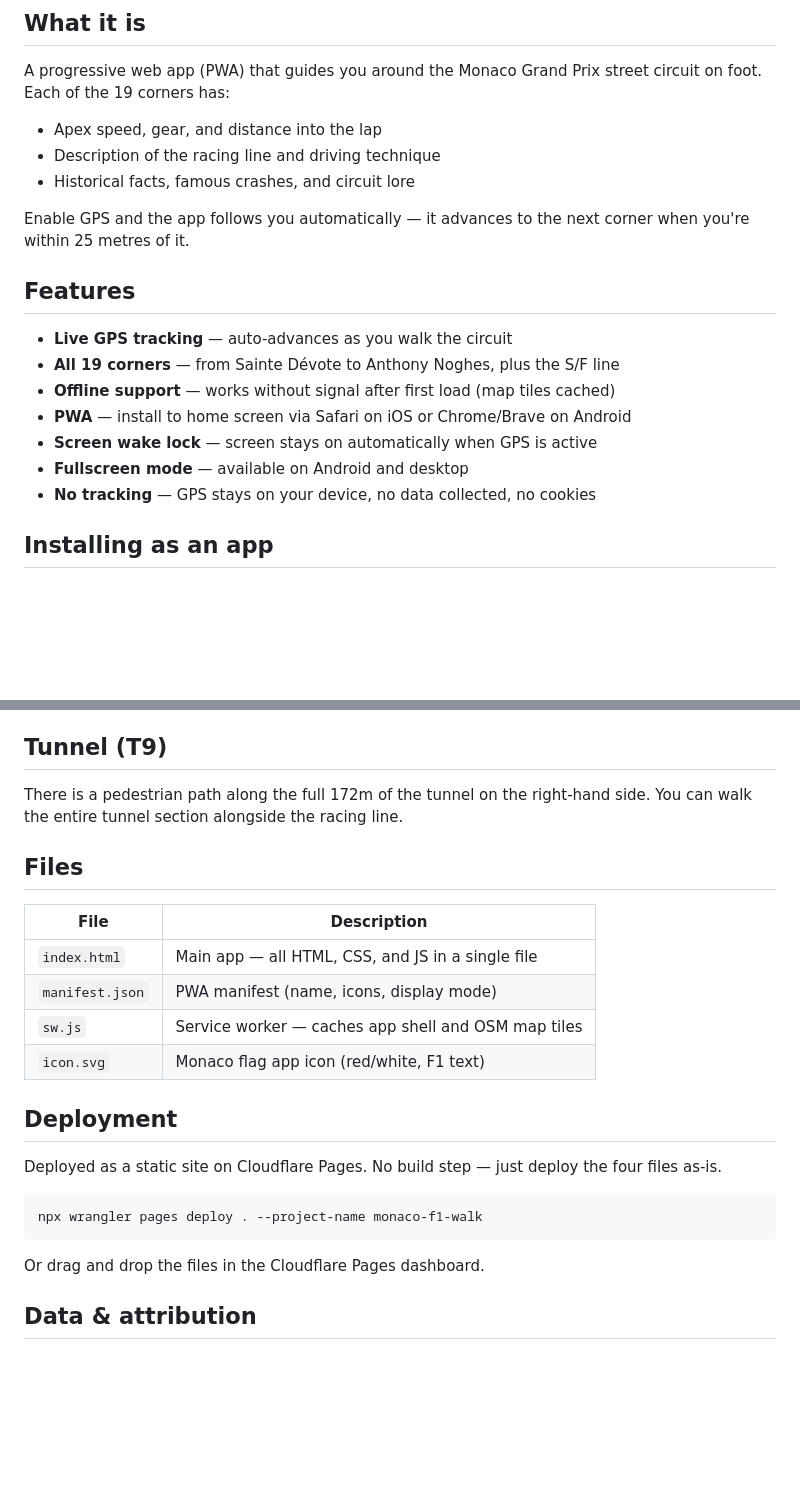
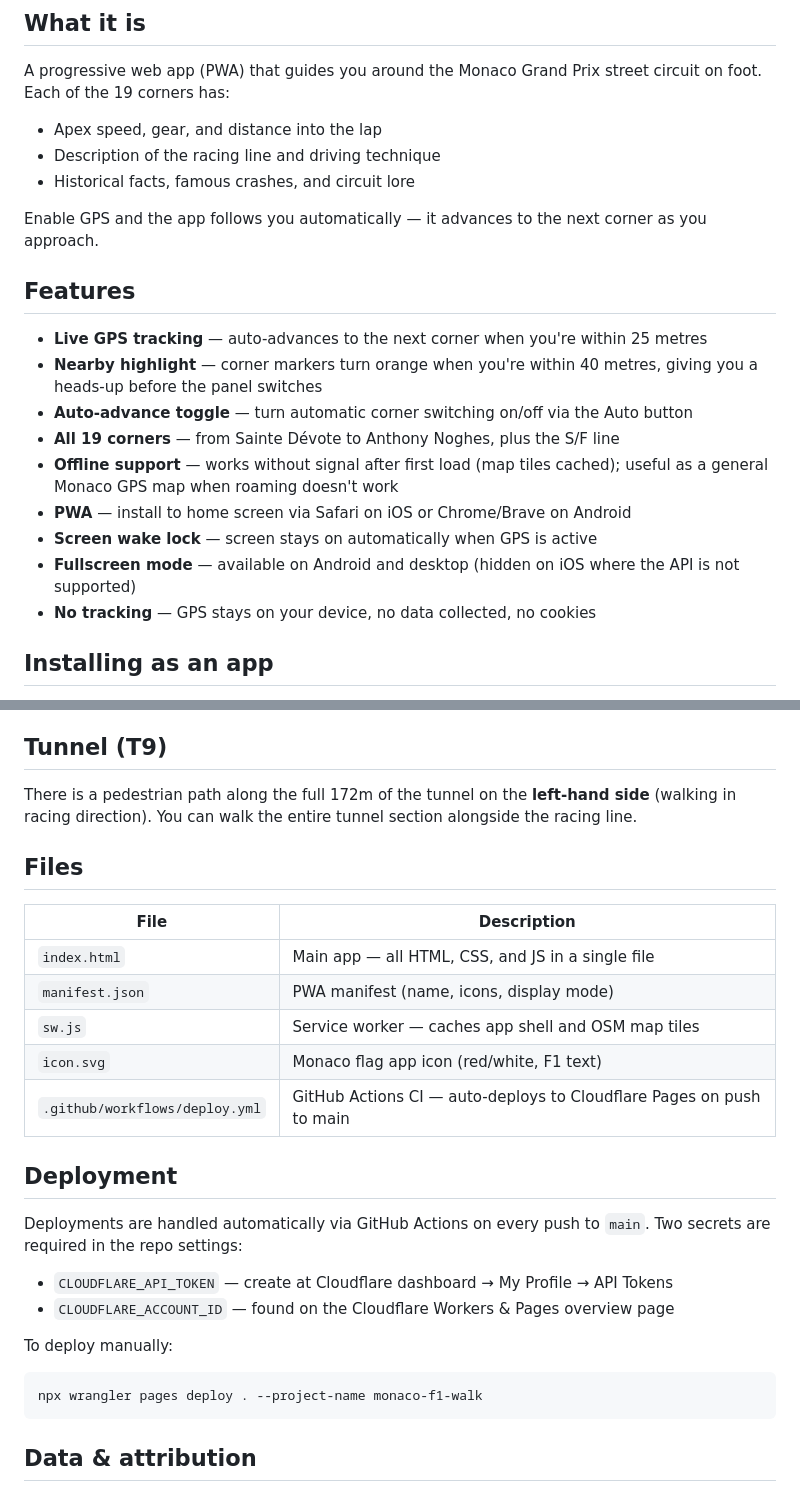
Before and after one commit to drumandbytes/f1-walk, a Markdown page: README.md, 2 parts joined by grey strips. Drawn GitHub-style; blank space fills up the shorter version.

````diff
--- a/README.md
+++ b/README.md
@@ -14,16 +14,18 @@ A progressive web app (PWA) that guides you around the Monaco Grand Prix street
 - Description of the racing line and driving technique
 - Historical facts, famous crashes, and circuit lore
 
-Enable GPS and the app follows you automatically — it advances to the next corner when you're within 25 metres of it.
+Enable GPS and the app follows you automatically — it advances to the next corner as you approach.
 
 ## Features
 
-- **Live GPS tracking** — auto-advances as you walk the circuit
+- **Live GPS tracking** — auto-advances to the next corner when you're within 25 metres
+- **Nearby highlight** — corner markers turn orange when you're within 40 metres, giving you a heads-up before the panel switches
+- **Auto-advance toggle** — turn automatic corner switching on/off via the Auto button
 - **All 19 corners** — from Sainte Dévote to Anthony Noghes, plus the S/F line
-- **Offline support** — works without signal after first load (map tiles cached)
+- **Offline support** — works without signal after first load (map tiles cached); useful as a general Monaco GPS map when roaming doesn't work
 - **PWA** — install to home screen via Safari on iOS or Chrome/Brave on Android
 - **Screen wake lock** — screen stays on automatically when GPS is active
-- **Fullscreen mode** — available on Android and desktop
+- **Fullscreen mode** — available on Android and desktop (hidden on iOS where the API is not supported)
 - **No tracking** — GPS stays on your device, no data collected, no cookies
 
 ## Installing as an app
@@ -37,7 +39,7 @@ Uses the browser's built-in Geolocation API. Measures the distance to the next c
 
 ## Tunnel (T9)
 
-There is a pedestrian path along the full 172m of the tunnel on the right-hand side. You can walk the entire tunnel section alongside the racing line.
+There is a pedestrian path along the full 172m of the tunnel on the **left-hand side** (walking in racing direction). You can walk the entire tunnel section alongside the racing line.
 
 ## Files
 
@@ -47,16 +49,20 @@ There is a pedestrian path along the full 172m of the tunnel on the right-hand s
 | `manifest.json` | PWA manifest (name, icons, display mode) |
 | `sw.js` | Service worker — caches app shell and OSM map tiles |
 | `icon.svg` | Monaco flag app icon (red/white, F1 text) |
+| `.github/workflows/deploy.yml` | GitHub Actions CI — auto-deploys to Cloudflare Pages on push to main |
 
 ## Deployment
 
-Deployed as a static site on Cloudflare Pages. No build step — just deploy the four files as-is.
+Deployments are handled automatically via GitHub Actions on every push to `main`. Two secrets are required in the repo settings:
+
+- `CLOUDFLARE_API_TOKEN` — create at Cloudflare dashboard → My Profile → API Tokens
+- `CLOUDFLARE_ACCOUNT_ID` — found on the Cloudflare Workers & Pages overview page
+
+To deploy manually:
 
 ```bash
 npx wrangler pages deploy . --project-name monaco-f1-walk
 ```
-
-Or drag and drop the files in the Cloudflare Pages dashboard.
 
 ## Data & attribution
 
````
